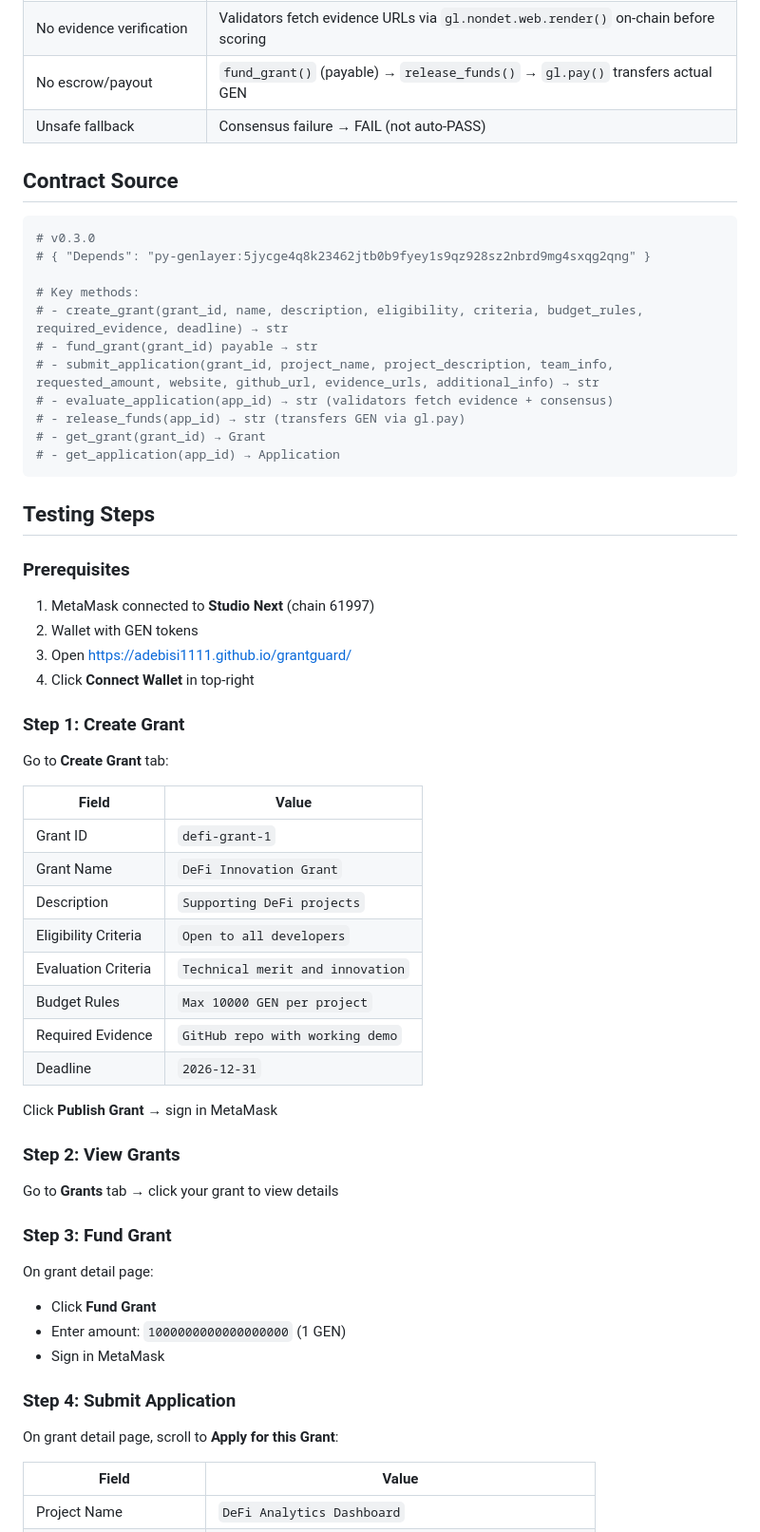
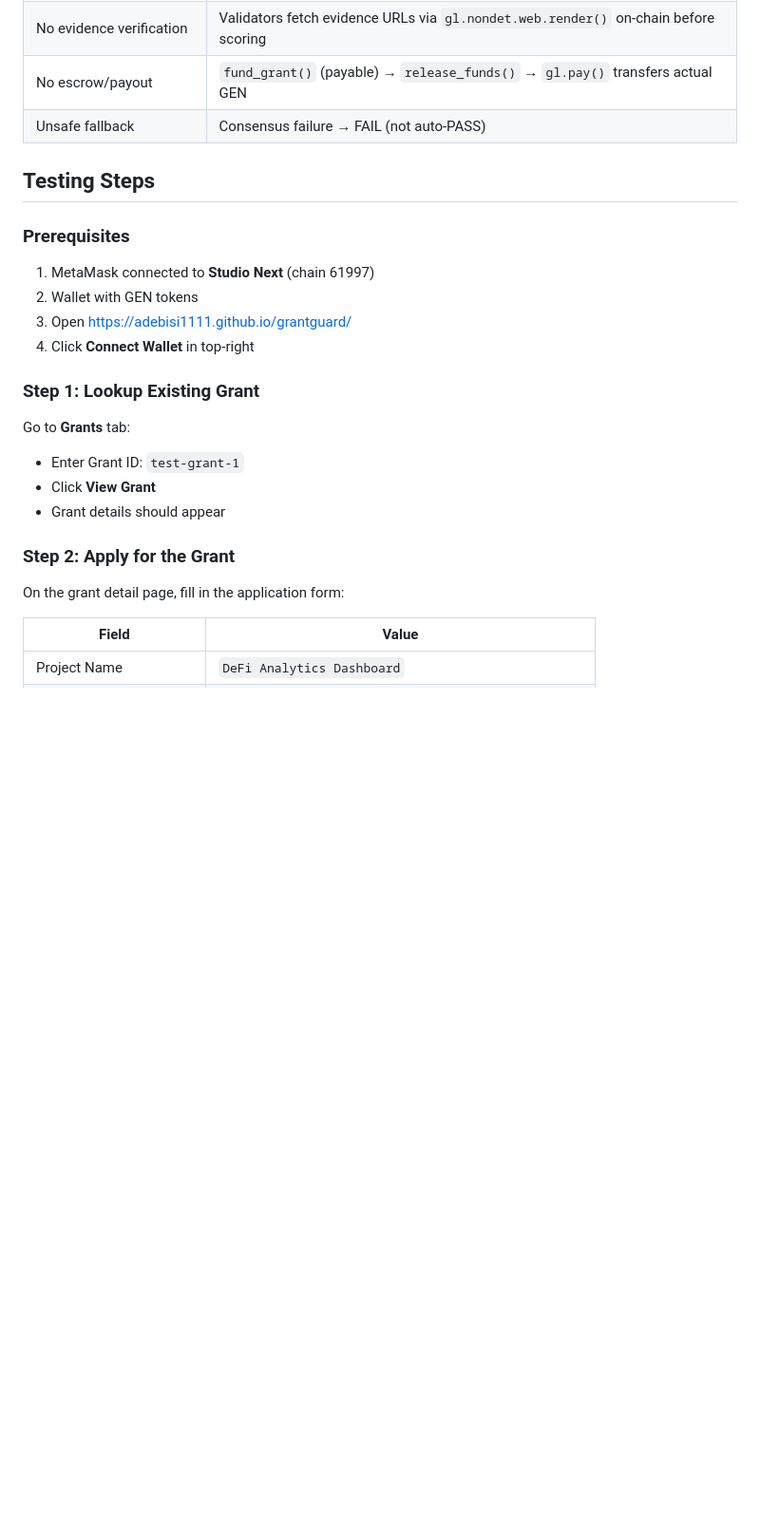
Before and after one commit to Adebisi1111/grantguard, a Markdown page: README.md, the part around one of its changes. Shown at 95% size. Drawn GitHub-style; blank space fills up the shorter version.

Commit message:
Update README with lookup steps

````diff
--- a/README.md
+++ b/README.md
@@ -17,22 +17,6 @@ Grant evaluation platform with **source-grounded evaluation**, **on-chain eviden
 | No escrow/payout | `fund_grant()` (payable) → `release_funds()` → `gl.pay()` transfers actual GEN |
 | Unsafe fallback | Consensus failure → FAIL (not auto-PASS) |
 
-## Contract Source
-
-```python
-# v0.3.0
-# { "Depends": "py-genlayer:5jycge4q8k23462jtb0b9fyey1s9qz928sz2nbrd9mg4sxqg2qng" }
-
-# Key methods:
-# - create_grant(grant_id, name, description, eligibility, criteria, budget_rules, required_evidence, deadline) → str
-# - fund_grant(grant_id) payable → str
-# - submit_application(grant_id, project_name, project_description, team_info, requested_amount, website, github_url, evidence_urls, additional_info) → str
-# - evaluate_application(app_id) → str (validators fetch evidence + consensus)
-# - release_funds(app_id) → str (transfers GEN via gl.pay)
-# - get_grant(grant_id) → Grant
-# - get_application(app_id) → Application
-```
-
 ## Testing Steps
 
 ### Prerequisites
@@ -41,33 +25,14 @@ Grant evaluation platform with **source-grounded evaluation**, **on-chain eviden
 3. Open https://adebisi1111.github.io/grantguard/
 4. Click **Connect Wallet** in top-right
 
-### Step 1: Create Grant
-Go to **Create Grant** tab:
+### Step 1: Lookup Existing Grant
+Go to **Grants** tab:
+- Enter Grant ID: `test-grant-1`
+- Click **View Grant**
+- Grant details should appear
 
-| Field | Value |
-|-------|-------|
-| Grant ID | `defi-grant-1` |
-| Grant Name | `DeFi Innovation Grant` |
-| Description | `Supporting DeFi projects` |
-| Eligibility Criteria | `Open to all developers` |
-| Evaluation Criteria | `Technical merit and innovation` |
-| Budget Rules | `Max 10000 GEN per project` |
-| Required Evidence | `GitHub repo with working demo` |
-| Deadline | `2026-12-31` |
-
-Click **Publish Grant** → sign in MetaMask
-
-### Step 2: View Grants
-Go to **Grants** tab → click your grant to view details
-
-### Step 3: Fund Grant
-On grant detail page:
-- Click **Fund Grant**
-- Enter amount: `1000000000000000000` (1 GEN)
-- Sign in MetaMask
-
-### Step 4: Submit Application
-On grant detail page, scroll to **Apply for this Grant**:
+### Step 2: Apply for the Grant
+On the grant detail page, fill in the application form:
 
 | Field | Value |
 |-------|-------|
````
Also changed, not shown: other parts of README.md (+4 -41 lines).
